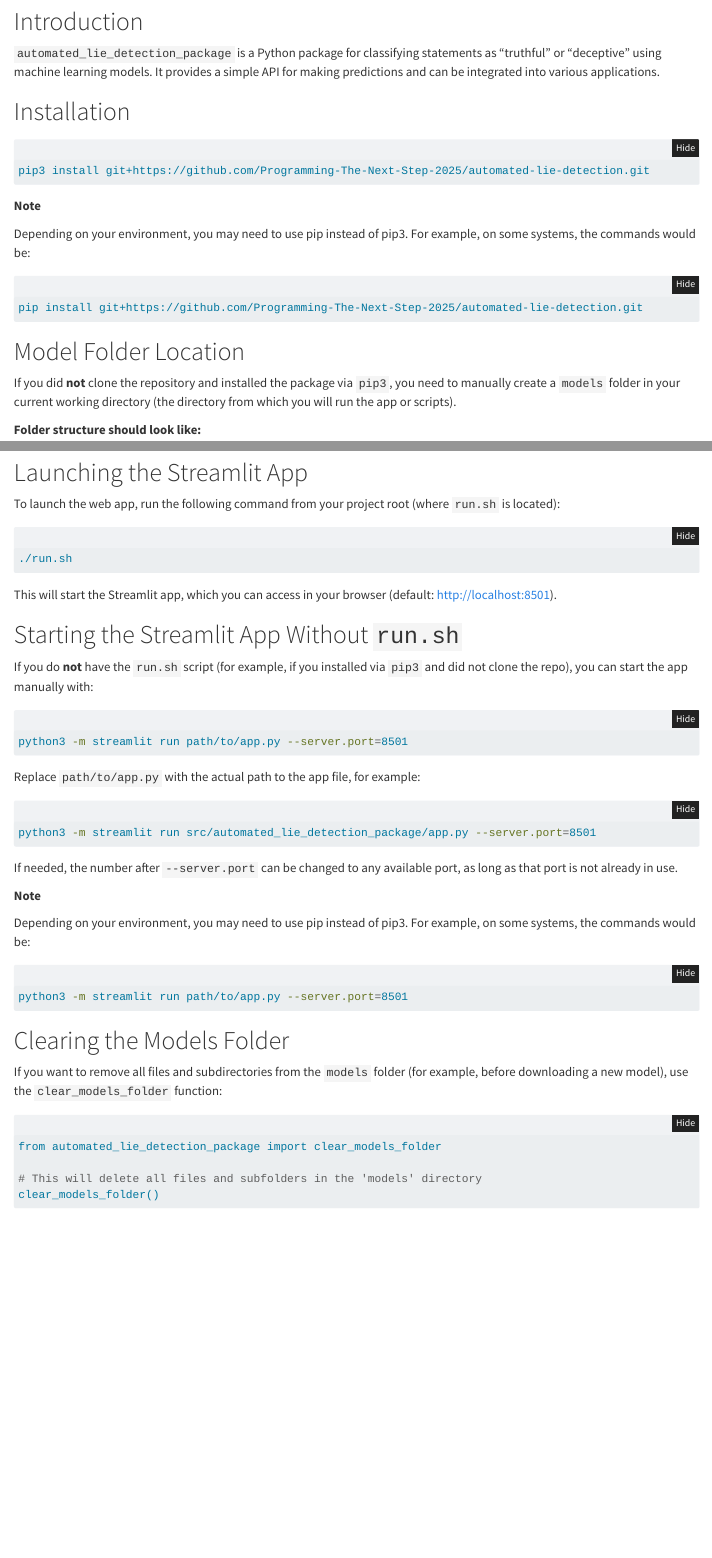
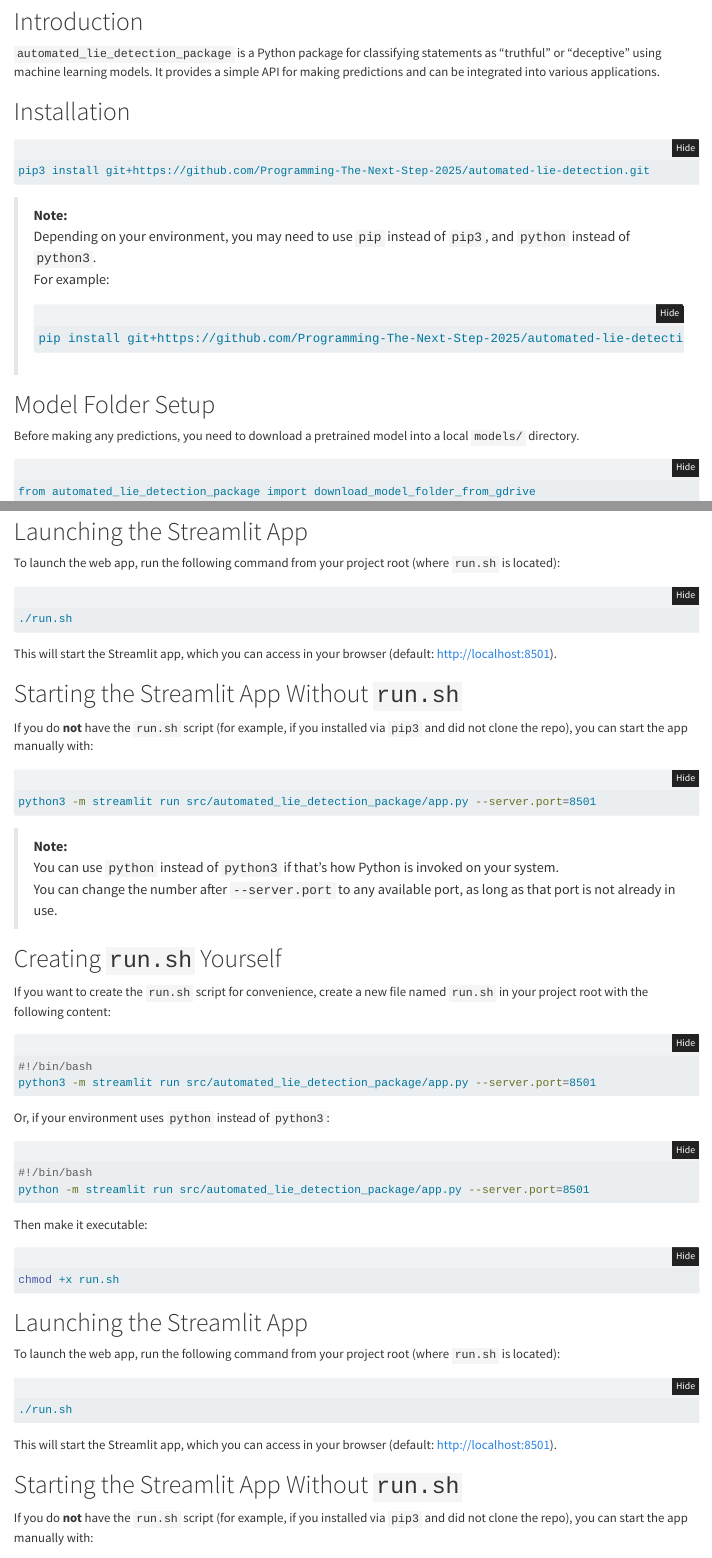
Before and after one commit to Programming-The-Next-Step-2025/automated-lie-detection, a Quarto document (docs/automated_lie_detection.qmd): the page in a window 1100 px wide, from 70 px down, and a second part further down, joined at a grey line. Rendered offline with R 4.5, knitr and Pandoc in place of Quarto, with nearby package versions; folded parts are opened; some code elsewhere in the file could not run offline.

Commit message:
Readme and quatro fix

````diff
--- a/docs/automated_lie_detection.qmd
+++ b/docs/automated_lie_detection.qmd
@@ -16,10 +16,14 @@
 pip3 install git+https://github.com/Programming-The-Next-Step-2025/automated-lie-detection.git
 ```
 
-**Note**
+> **Note:**
+> Depending on your environment, you may need to use `pip` instead of `pip3`, and `python` instead of `python3`.
+> For example:
+> ```bash
+> pip install git+https://github.com/Programming-The-Next-Step-2025/automated-lie-detection.git
+> ```
 
-Depending on your environment, you may need to use pip instead of pip3.
-For example, on some systems, the commands would be:
 
-```bash
-pip install git+https://github.com/Programming-The-Next-Step-2025/automated-lie-detection.git
+# Model Folder Setup
+
+Before making any predictions, you need to download a pretrained model into a local `models/` directory.
@@ -28,6 +36,3 @@
-# Model Folder Location
-
-If you did **not** clone the repository and installed the package via `pip3`, you need to manually create a `models` folder in your current working directory (the directory from which you will run the app or scripts).
 
 **Folder structure should look like:**
 ```
@@ -71,6 +69,50 @@
 # Directly call modelprediction with just the input text
 result = modelprediction(input_text)
 print(result)
+```
+
+# Launching the Streamlit App
+
+To launch the web app, run the following command from your project root (where `run.sh` is located):
+
+```bash
+./run.sh
+```
+
+This will start the Streamlit app, which you can access in your browser (default: http://localhost:8501).
+
+# Starting the Streamlit App Without `run.sh`
+
+If you do **not** have the `run.sh` script (for example, if you installed via `pip3` and did not clone the repo), you can start the app manually with:
+
+```bash
+python3 -m streamlit run src/automated_lie_detection_package/app.py --server.port=8501
+```
+
+> **Note:**
+> You can use `python` instead of `python3` if that's how Python is invoked on your system.
+> You can change the number after `--server.port` to any available port, as long as that port is not already in use.
+
+# Creating `run.sh` Yourself
+
+If you want to create the `run.sh` script for convenience, create a new file named `run.sh` in your project root with the following content:
+
+```bash
+#!/bin/bash
+python3 -m streamlit run src/automated_lie_detection_package/app.py --server.port=8501
+```
+
+Or, if your environment uses `python` instead of `python3`:
+
+```bash
+#!/bin/bash
+python -m streamlit run src/automated_lie_detection_package/app.py --server.port=8501
+```
+
+Then make it executable:
+
+```bash
+chmod +x run.sh
 ```
 
 # Launching the Streamlit App
````
Also changed, not shown: src/README.md, docs/automated_lie_detection.qmd (25 more changed lines), 1 other file.
